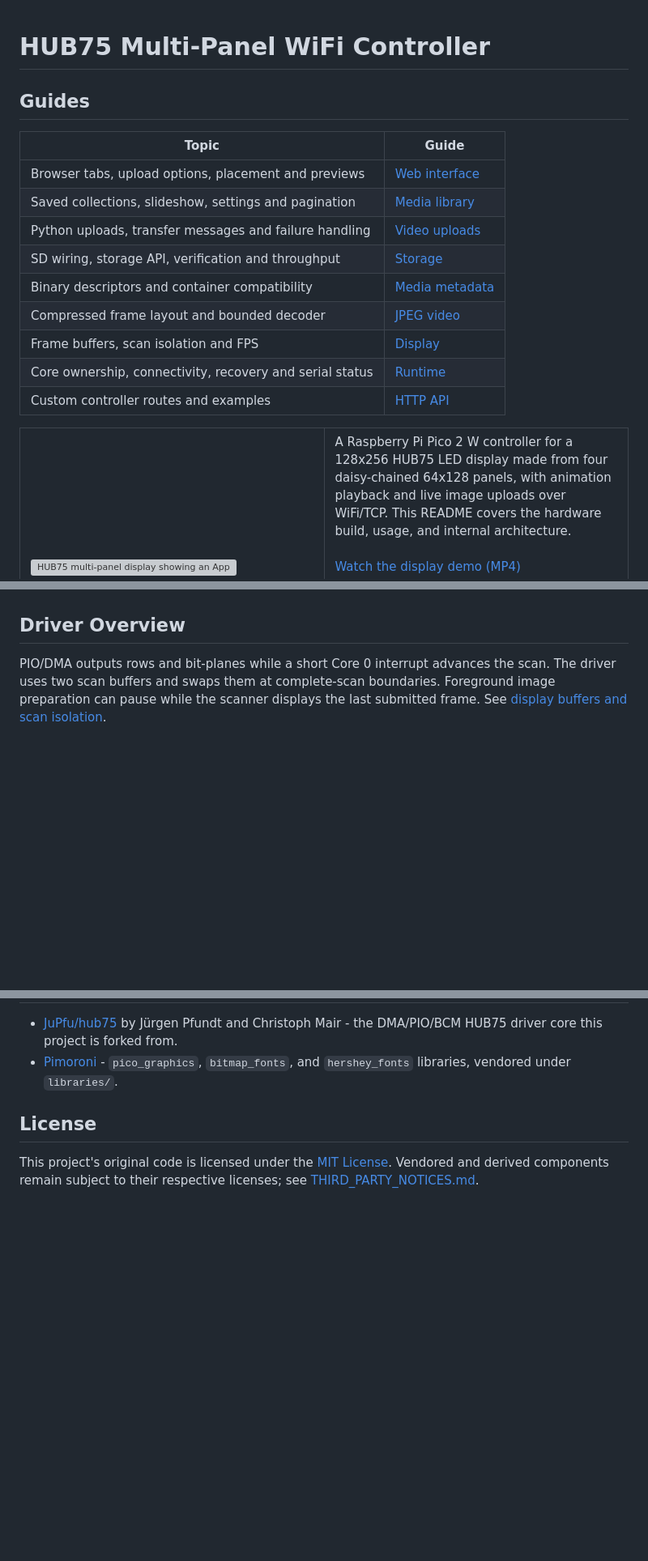
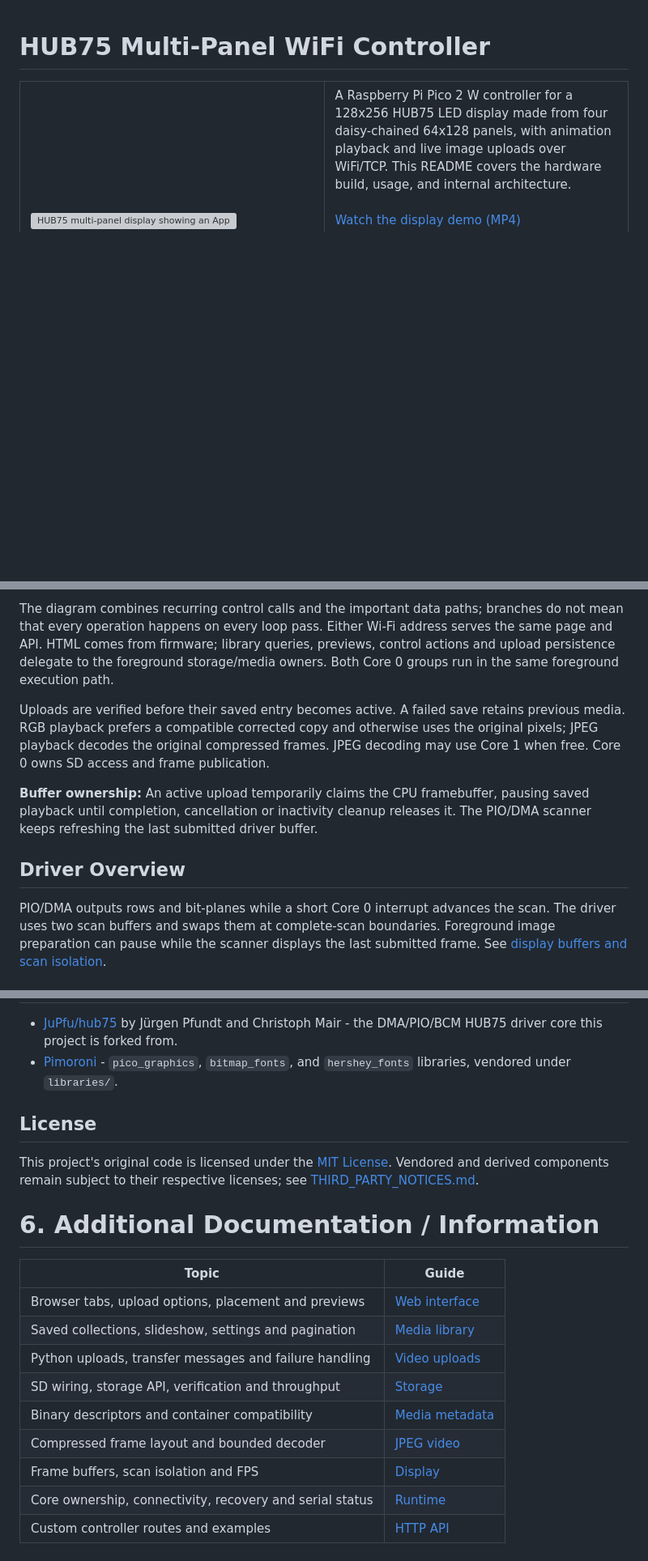
Before and after one commit to Teravista/HUB75_Multi-Panel_WiFi_Controller, a Markdown page: README.md, 3 parts joined by grey strips. Shown at 81% size. GitHub-like rendering; blank space fills up the shorter version; grey boxes are pictures that could not be loaded.

Commit message:
Add program flow diagram and reorganize README documentation links

```diff
--- a/README.md
+++ b/README.md
@@ -1,18 +1,4 @@
 # HUB75 Multi-Panel WiFi Controller
-
-## Guides
-
-| Topic | Guide |
-| --- | --- |
-| Browser tabs, upload options, placement and previews | [Web interface](web/README.md) |
-| Saved collections, slideshow, settings and pagination | [Media library](docs/MEDIA-LIBRARY.md) |
-| Python uploads, transfer messages and failure handling | [Video uploads](docs/VIDEO-UPLOAD.md) |
-| SD wiring, storage API, verification and throughput | [Storage](docs/MEMORY-MANAGER.md) |
-| Binary descriptors and container compatibility | [Media metadata](docs/MEDIA-METADATA.md) |
-| Compressed frame layout and bounded decoder | [JPEG video](docs/JPEG-VIDEO.md) |
-| Frame buffers, scan isolation and FPS | [Display](docs/DISPLAY.md) |
-| Core ownership, connectivity, recovery and serial status | [Runtime](docs/RUNTIME.md) |
-| Custom controller routes and examples | [HTTP API](docs/HTTP-API.md) |
 
 <table>
   <tr>
@@ -250,3 +322,17 @@ recovery](docs/RUNTIME.md).
+The diagram combines recurring control calls and the important data paths; branches
+do not mean that every operation happens on every loop pass. Either Wi-Fi address
+serves the same page and API. HTML comes from firmware; library queries, previews,
+control actions and upload persistence delegate to the foreground storage/media owners.
+Both Core 0 groups run in the same foreground execution path.
+
+Uploads are verified before their saved entry becomes active. A failed save retains
+previous media. RGB playback prefers a compatible corrected copy and otherwise
+uses the original pixels; JPEG playback decodes the original compressed frames.
+JPEG decoding may use Core 1 when free. Core 0 owns SD access and frame publication.
+
+**Buffer ownership:** An active upload temporarily claims the CPU framebuffer,
+pausing saved playback until completion, cancellation or inactivity cleanup
+releases it. The PIO/DMA scanner keeps refreshing the last submitted driver buffer.
 
 ## Driver Overview
 
@@ -271,3 +357,17 @@ See [connection states and recovery](docs/RUNTIME.md#wi-fi-recovery).
 This project's original code is licensed under the [MIT License](LICENSE). Vendored and
 derived components remain subject to their respective licenses; see
 [THIRD_PARTY_NOTICES.md](THIRD_PARTY_NOTICES.md).
+
+# 6. Additional Documentation / Information
+
+| Topic | Guide |
+| --- | --- |
+| Browser tabs, upload options, placement and previews | [Web interface](web/README.md) |
+| Saved collections, slideshow, settings and pagination | [Media library](docs/MEDIA-LIBRARY.md) |
+| Python uploads, transfer messages and failure handling | [Video uploads](docs/VIDEO-UPLOAD.md) |
+| SD wiring, storage API, verification and throughput | [Storage](docs/MEMORY-MANAGER.md) |
+| Binary descriptors and container compatibility | [Media metadata](docs/MEDIA-METADATA.md) |
+| Compressed frame layout and bounded decoder | [JPEG video](docs/JPEG-VIDEO.md) |
+| Frame buffers, scan isolation and FPS | [Display](docs/DISPLAY.md) |
+| Core ownership, connectivity, recovery and serial status | [Runtime](docs/RUNTIME.md) |
+| Custom controller routes and examples | [HTTP API](docs/HTTP-API.md) |
```
Also changed, not shown: other parts of README.md (+91 -5 lines).
